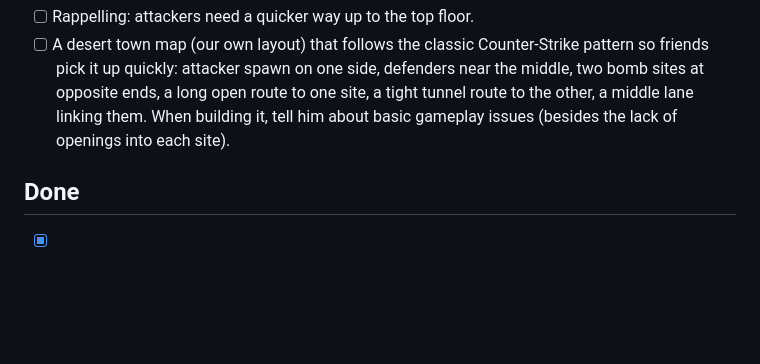
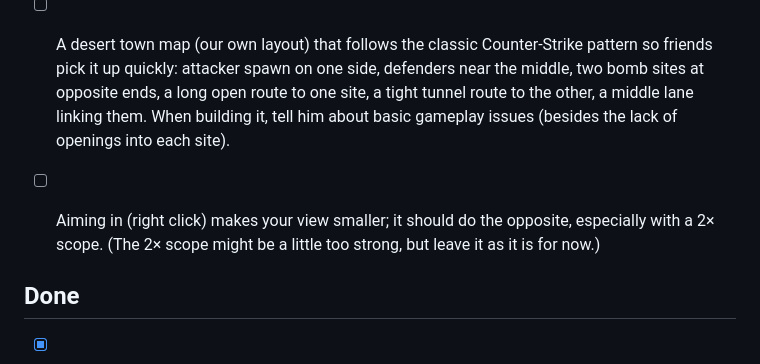
Before and after one commit to cblaney00/r62d, a Markdown page: r6-todo.md, the part around the change. Drawn GitHub-style; blank space fills up the shorter version.

Commit message:
Idea list: aiming in should show more, not less

```diff
--- a/r6-todo.md
+++ b/r6-todo.md
@@ -14,6 +14,8 @@ Only ideas he asks for go in **To do** (added to the bottom). Claude never adds
 - [ ] A new attacker with an RPG-style launcher, not too far off from Ash in R6 (our own operator: own name, look and twist).
 - [ ] Rappelling: attackers need a quicker way up to the top floor.
 - [ ] A desert town map (our own layout) that follows the classic Counter-Strike pattern so friends pick it up quickly: attacker spawn on one side, defenders near the middle, two bomb sites at opposite ends, a long open route to one site, a tight tunnel route to the other, a middle lane linking them. When building it, tell him about basic gameplay issues (besides the lack of openings into each site).
+
+- [ ] Aiming in (right click) makes your view smaller; it should do the opposite, especially with a 2× scope. (The 2× scope might be a little too strong, but leave it as it is for now.)
 
 ## Done
 
```
